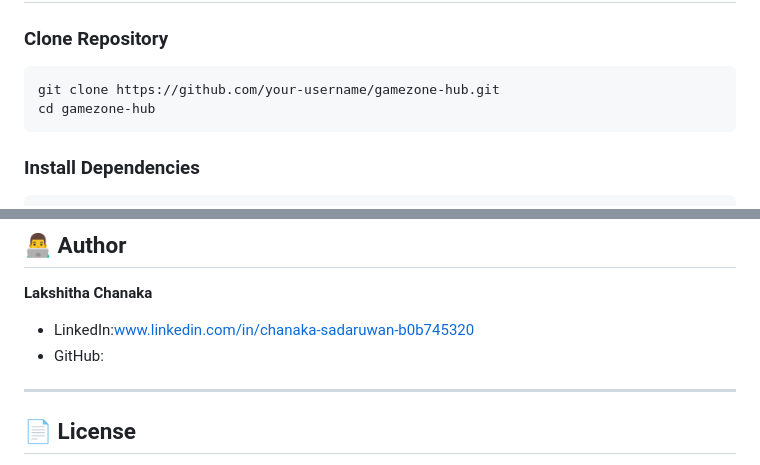
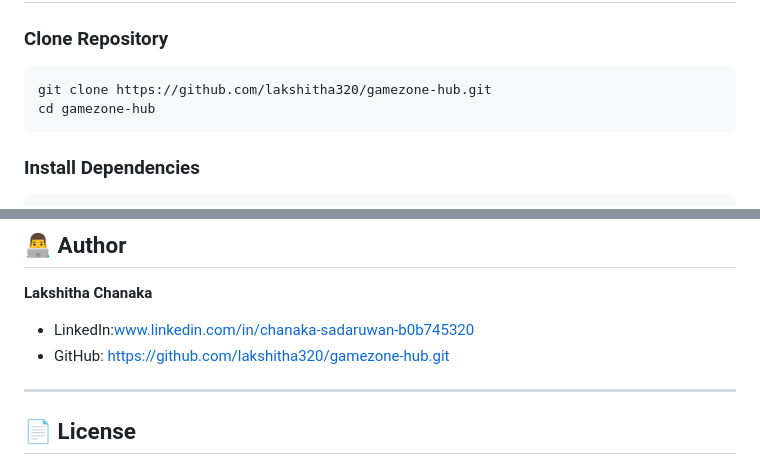
Before and after one commit to lakshitha320/gamezone-hub, a Markdown page: README.md, 2 parts joined by grey strips. Rendered like a GitHub page.

Commit message:
Update repository links in README.md

````diff
--- a/README.md
+++ b/README.md
@@ -140,7 +140,7 @@ gamezone-hub/
 ### Clone Repository
 
 ```bash
-git clone https://github.com/your-username/gamezone-hub.git
+git clone https://github.com/lakshitha320/gamezone-hub.git
 cd gamezone-hub
 ```
 
@@ -244,7 +244,7 @@ Add screenshots of:
 **Lakshitha Chanaka**
 
 * LinkedIn:www.linkedin.com/in/chanaka-sadaruwan-b0b745320
-* GitHub:
+* GitHub: https://github.com/lakshitha320/gamezone-hub.git
 
 ---
 
````
